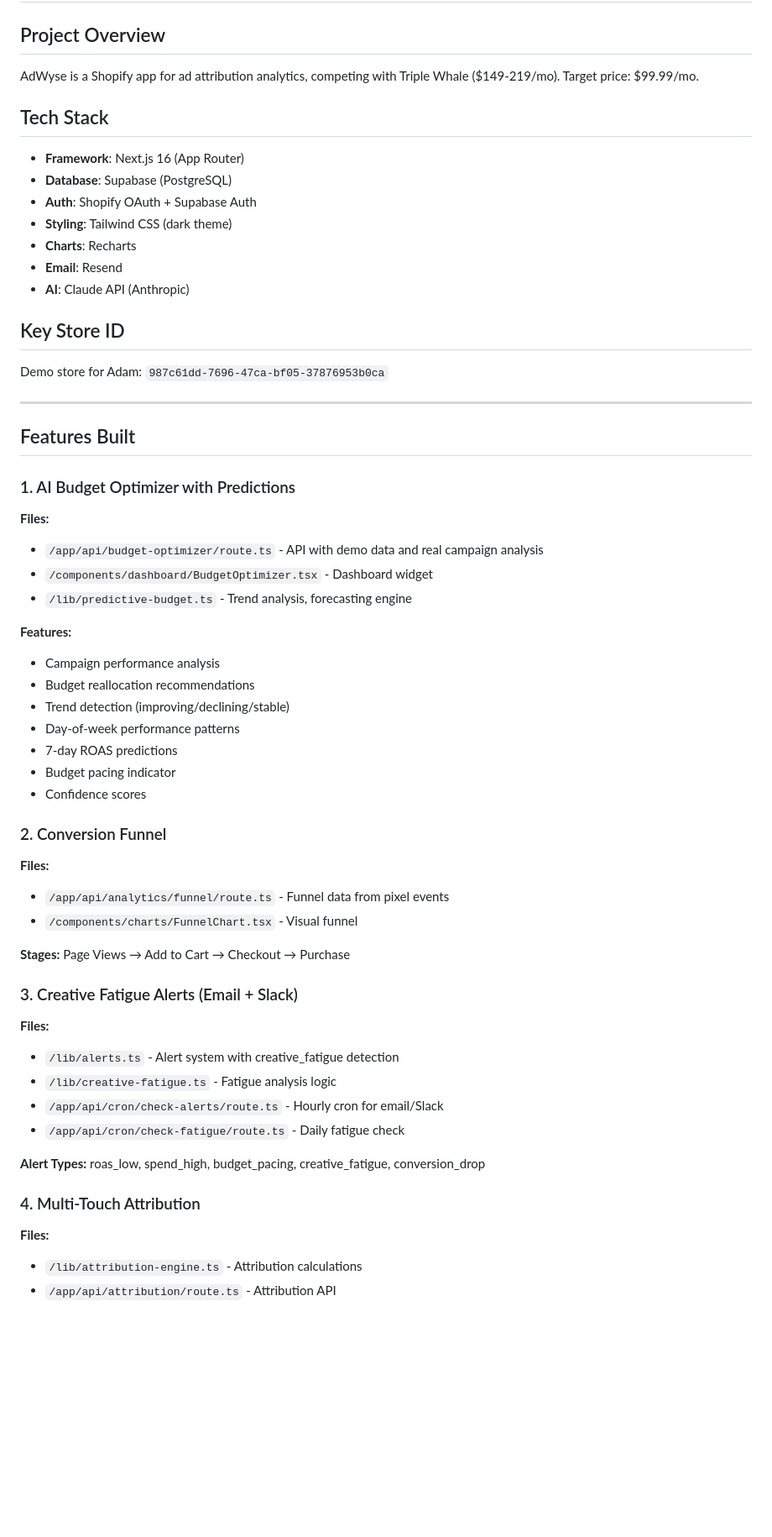
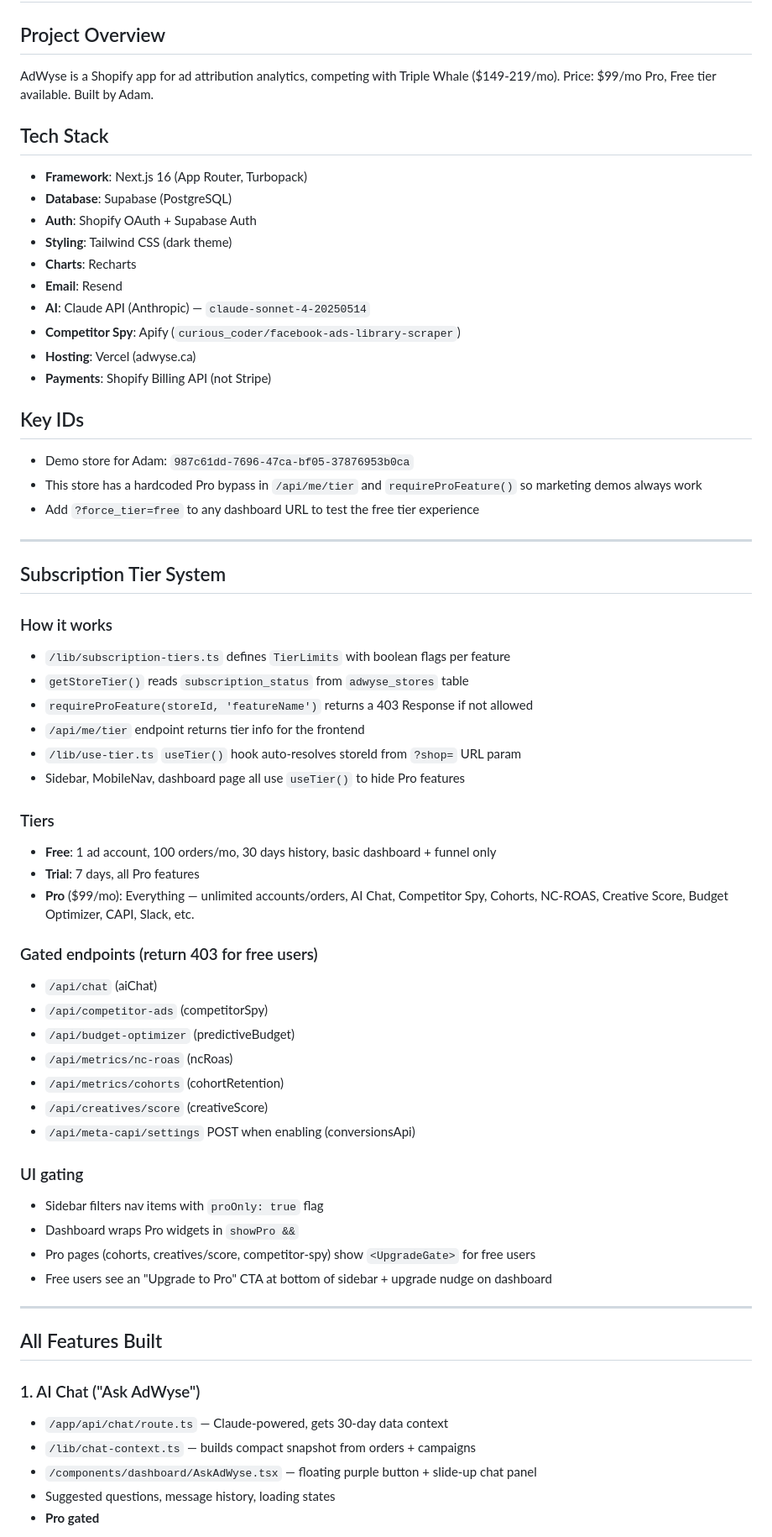
Before and after one commit to ajansen2/adwyse, a Markdown page: CLAUDE.md, the part around one of its changes. Shown at 84% size. GitHub-like rendering; blank space fills up the shorter version.

```diff
--- a/CLAUDE.md
+++ b/CLAUDE.md
@@ -1,57 +1,65 @@
 # AdWyse - Claude Code Documentation
 
 ## Project Overview
-AdWyse is a Shopify app for ad attribution analytics, competing with Triple Whale ($149-219/mo). Target price: $99.99/mo.
+AdWyse is a Shopify app for ad attribution analytics, competing with Triple Whale ($149-219/mo). Price: $99/mo Pro, Free tier available. Built by Adam.
 
 ## Tech Stack
-- **Framework**: Next.js 16 (App Router)
+- **Framework**: Next.js 16 (App Router, Turbopack)
 - **Database**: Supabase (PostgreSQL)
 - **Auth**: Shopify OAuth + Supabase Auth
 - **Styling**: Tailwind CSS (dark theme)
 - **Charts**: Recharts
 - **Email**: Resend
-- **AI**: Claude API (Anthropic)
+- **AI**: Claude API (Anthropic) — `claude-sonnet-4-20250514`
+- **Competitor Spy**: Apify (`curious_coder/facebook-ads-library-scraper`)
+- **Hosting**: Vercel (adwyse.ca)
+- **Payments**: Shopify Billing API (not Stripe)
 
-## Key Store ID
-Demo store for Adam: `987c61dd-7696-47ca-bf05-37876953b0ca`
+## Key IDs
+- Demo store for Adam: `987c61dd-7696-47ca-bf05-37876953b0ca`
+- This store has a hardcoded Pro bypass in `/api/me/tier` and `requireProFeature()` so marketing demos always work
+- Add `?force_tier=free` to any dashboard URL to test the free tier experience
 
 ---
 
-## Features Built
+## Subscription Tier System
 
-### 1. AI Budget Optimizer with Predictions
-**Files:**
-- `/app/api/budget-optimizer/route.ts` - API with demo data and real campaign analysis
-- `/components/dashboard/BudgetOptimizer.tsx` - Dashboard widget
-- `/lib/predictive-budget.ts` - Trend analysis, forecasting engine
+### How it works
+- `/lib/subscription-tiers.ts` defines `TierLimits` with boolean flags per feature
+- `getStoreTier()` reads `subscription_status` from `adwyse_stores` table
+- `requireProFeature(storeId, 'featureName')` returns a 403 Response if not allowed
+- `/api/me/tier` endpoint returns tier info for the frontend
+- `/lib/use-tier.ts` `useTier()` hook auto-resolves storeId from `?shop=` URL param
+- Sidebar, MobileNav, dashboard page all use `useTier()` to hide Pro features
 
-**Features:**
-- Campaign performance analysis
-- Budget reallocation recommendations
-- Trend detection (improving/declining/stable)
-- Day-of-week performance patterns
-- 7-day ROAS predictions
-- Budget pacing indicator
-- Confidence scores
+### Tiers
+- **Free**: 1 ad account, 100 orders/mo, 30 days history, basic dashboard + funnel only
+- **Trial**: 7 days, all Pro features
+- **Pro** ($99/mo): Everything — unlimited accounts/orders, AI Chat, Competitor Spy, Cohorts, NC-ROAS, Creative Score, Budget Optimizer, CAPI, Slack, etc.
 
-### 2. Conversion Funnel
-**Files:**
-- `/app/api/analytics/funnel/route.ts` - Funnel data from pixel events
-- `/components/charts/FunnelChart.tsx` - Visual funnel
+### Gated endpoints (return 403 for free users)
+- `/api/chat` (aiChat)
+- `/api/competitor-ads` (competitorSpy)
+- `/api/budget-optimizer` (predictiveBudget)
+- `/api/metrics/nc-roas` (ncRoas)
+- `/api/metrics/cohorts` (cohortRetention)
+- `/api/creatives/score` (creativeScore)
+- `/api/meta-capi/settings` POST when enabling (conversionsApi)
 
-**Stages:** Page Views → Add to Cart → Checkout → Purchase
+### UI gating
+- Sidebar filters nav items with `proOnly: true` flag
+- Dashboard wraps Pro widgets in `showPro &&`
+- Pro pages (cohorts, creatives/score, competitor-spy) show `<UpgradeGate>` for free users
+- Free users see an "Upgrade to Pro" CTA at bottom of sidebar + upgrade nudge on dashboard
 
-### 3. Creative Fatigue Alerts (Email + Slack)
-**Files:**
-- `/lib/alerts.ts` - Alert system with creative_fatigue detection
-- `/lib/creative-fatigue.ts` - Fatigue analysis logic
-- `/app/api/cron/check-alerts/route.ts` - Hourly cron for email/Slack
-- `/app/api/cron/check-fatigue/route.ts` - Daily fatigue check
+---
 
-**Alert Types:** roas_low, spend_high, budget_pacing, creative_fatigue, conversion_drop
+## All Features Built
 
-### 4. Multi-Touch Attribution
-**Files:**
-- `/lib/attribution-engine.ts` - Attribution calculations
-- `/app/api/attribution/route.ts` - Attribution API
+### 1. AI Chat ("Ask AdWyse")
+- `/app/api/chat/route.ts` — Claude-powered, gets 30-day data context
+- `/lib/chat-context.ts` — builds compact snapshot from orders + campaigns
+- `/components/dashboard/AskAdWyse.tsx` — floating purple button + slide-up chat panel
+- Suggested questions, message history, loading states
+- **Pro gated**
 
```
Also changed, not shown: other parts of CLAUDE.md (+169 -119 lines).
